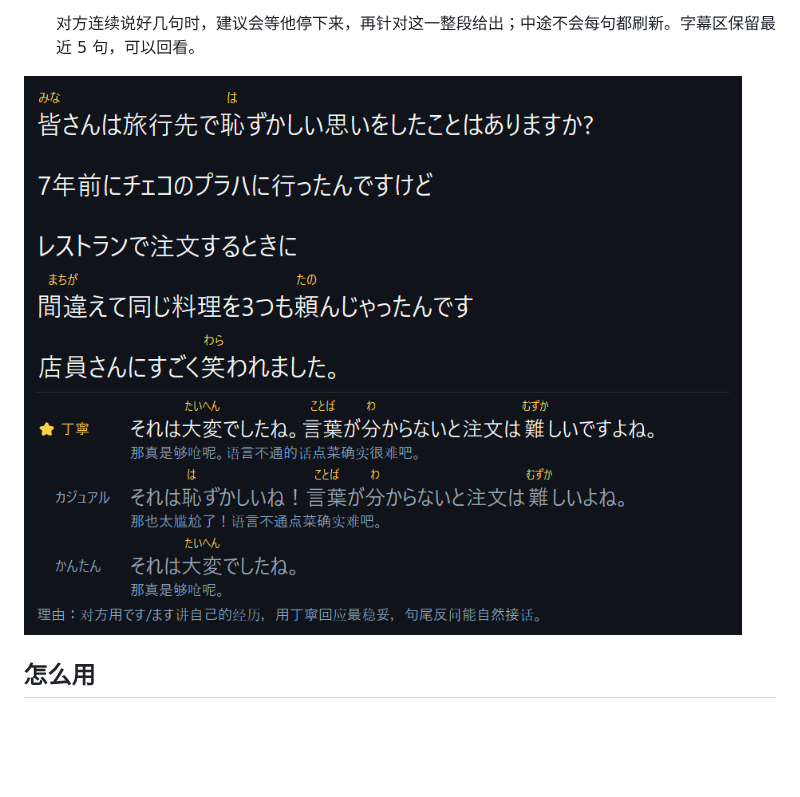
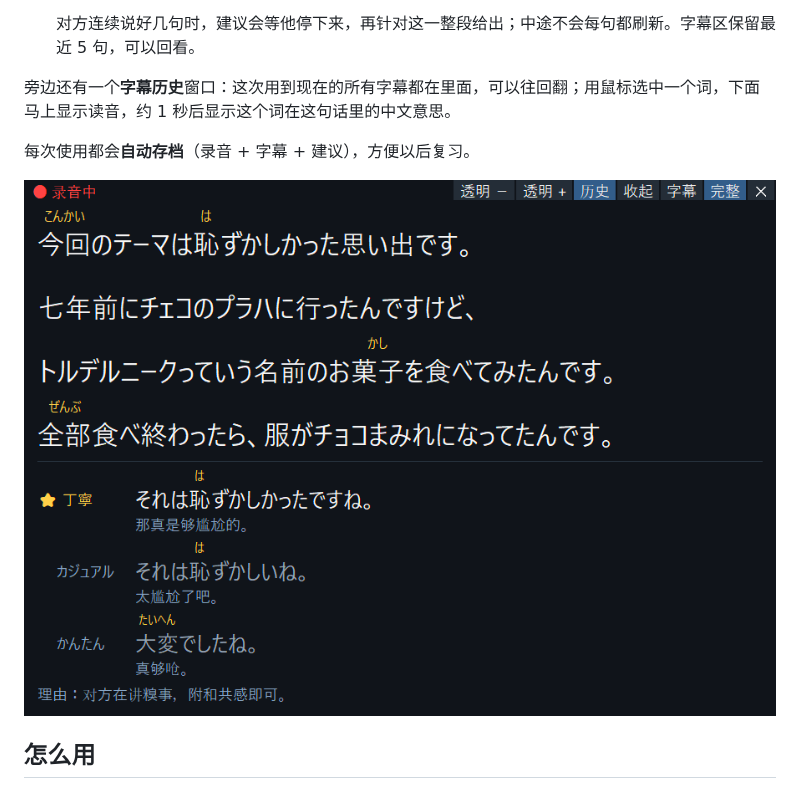
Before and after one commit to yasu-isct/japanese-speaking-coach, a Markdown page: app/README.md, the part around one of its changes. GitHub-like rendering; pictures changed too: docs/images/live-window.png (added); blank space fills up the shorter version.

```diff
--- a/app/README.md
+++ b/app/README.md
@@ -12,7 +12,11 @@
 
   对方连续说好几句时，建议会等他停下来，再针对这一整段给出；中途不会每句都刷新。字幕区保留最近 5 句，可以回看。
 
-![运行截图](../docs/images/live-suggest.png)
+旁边还有一个**字幕历史**窗口：这次用到现在的所有字幕都在里面，可以往回翻；用鼠标选中一个词，下面马上显示读音，约 1 秒后显示这个词在这句话里的中文意思。
+
+每次使用都会**自动存档**（录音 + 字幕 + 建议），方便以后复习。
+
+![运行截图](../docs/images/live-window.png)
 
 ## 怎么用
 
```
Also changed, not shown: other parts of app/README.md (+36 -4 lines), docs/decisions.md (+14 -0 lines), docs/status.md (+5 -1 lines), 8 other files.
